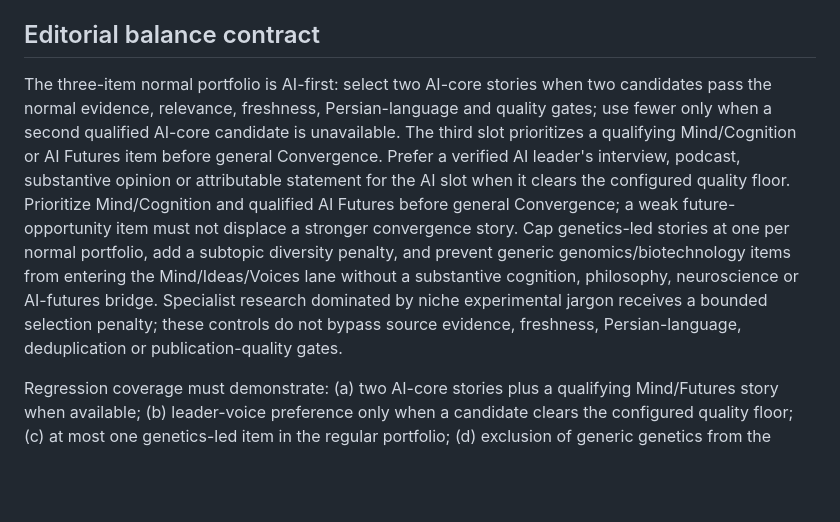
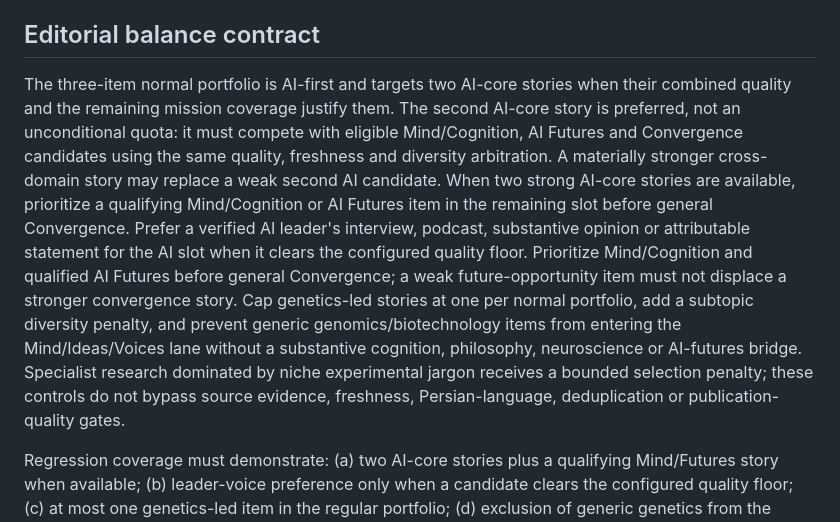
Before and after one commit to jamshidimoh/AI-Future-Radar, a Markdown page: docs/PRODUCTION_FINAL_ACCEPTANCE.md, the part around the change. Rendered like a GitHub page; blank space fills up the shorter version.

Commit message:
docs: define two AI-core stories as a quality-aware portfolio target

```diff
--- a/docs/PRODUCTION_FINAL_ACCEPTANCE.md
+++ b/docs/PRODUCTION_FINAL_ACCEPTANCE.md
@@ -28,7 +28,7 @@ This document is the release boundary for declaring the repository production-co
 
 ## Editorial balance contract
 
-The three-item normal portfolio is AI-first: select two AI-core stories when two candidates pass the normal evidence, relevance, freshness, Persian-language and quality gates; use fewer only when a second qualified AI-core candidate is unavailable. The third slot prioritizes a qualifying Mind/Cognition or AI Futures item before general Convergence. Prefer a verified AI leader's interview, podcast, substantive opinion or attributable statement for the AI slot when it clears the configured quality floor. Prioritize Mind/Cognition and qualified AI Futures before general Convergence; a weak future-opportunity item must not displace a stronger convergence story. Cap genetics-led stories at one per normal portfolio, add a subtopic diversity penalty, and prevent generic genomics/biotechnology items from entering the Mind/Ideas/Voices lane without a substantive cognition, philosophy, neuroscience or AI-futures bridge. Specialist research dominated by niche experimental jargon receives a bounded selection penalty; these controls do not bypass source evidence, freshness, Persian-language, deduplication or publication-quality gates.
+The three-item normal portfolio is AI-first and targets two AI-core stories when their combined quality and the remaining mission coverage justify them. The second AI-core story is preferred, not an unconditional quota: it must compete with eligible Mind/Cognition, AI Futures and Convergence candidates using the same quality, freshness and diversity arbitration. A materially stronger cross-domain story may replace a weak second AI candidate. When two strong AI-core stories are available, prioritize a qualifying Mind/Cognition or AI Futures item in the remaining slot before general Convergence. Prefer a verified AI leader's interview, podcast, substantive opinion or attributable statement for the AI slot when it clears the configured quality floor. Prioritize Mind/Cognition and qualified AI Futures before general Convergence; a weak future-opportunity item must not displace a stronger convergence story. Cap genetics-led stories at one per normal portfolio, add a subtopic diversity penalty, and prevent generic genomics/biotechnology items from entering the Mind/Ideas/Voices lane without a substantive cognition, philosophy, neuroscience or AI-futures bridge. Specialist research dominated by niche experimental jargon receives a bounded selection penalty; these controls do not bypass source evidence, freshness, Persian-language, deduplication or publication-quality gates.
 
 Regression coverage must demonstrate: (a) two AI-core stories plus a qualifying Mind/Futures story when available; (b) leader-voice preference only when a candidate clears the configured quality floor; (c) at most one genetics-led item in the regular portfolio; (d) exclusion of generic genetics from the Mind/Ideas/Voices lane; and (e) specialist experimental titles ranking below broadly useful stories of comparable underlying score.
 
```
